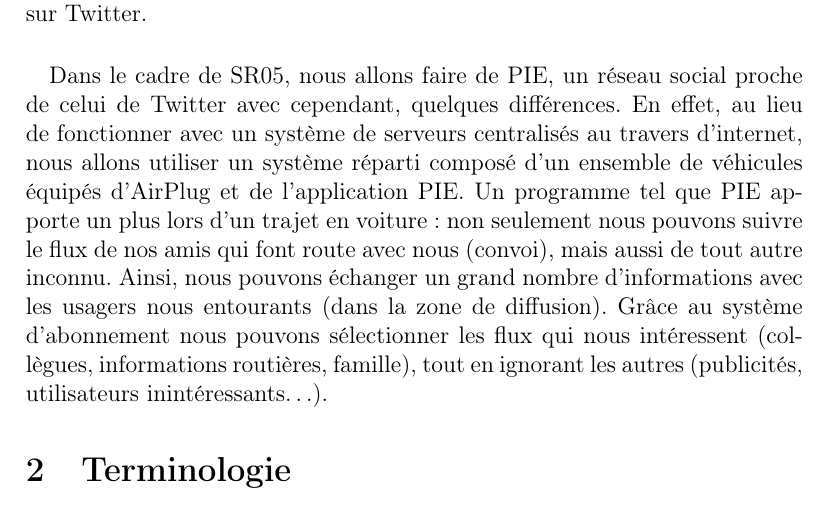
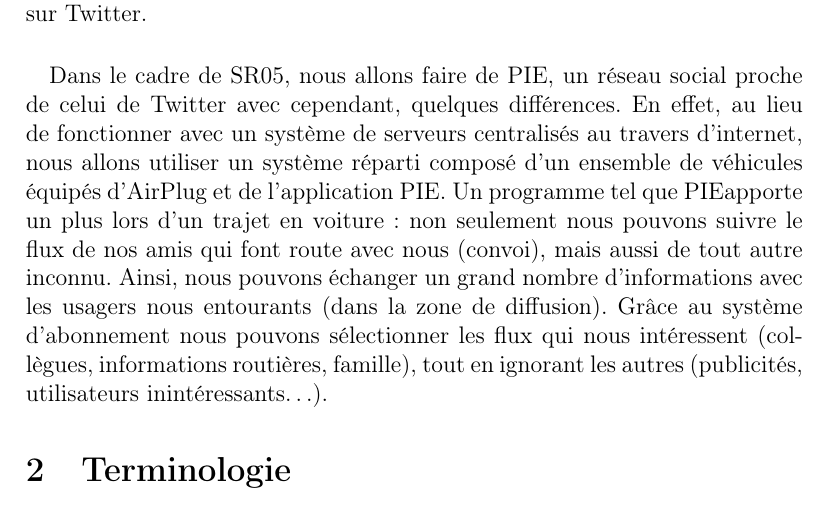
Before and after one commit to airplug-pie/rapport, a LaTeX document (rapport.tex, which reads intro.tex): part of page 2 of 10, cut so that both start at the same text. Compiled offline with pdfLaTeX.

Commit message:
ajout d'alias

```diff
--- a/intro.tex
+++ b/intro.tex
@@ -10,6 +10,6 @@ Twitter est un réseau social permettant à ses membres de publier sur internet
 Twitter est souvent utilisé par de grandes entreprises, des politiciens, afin de pouvoir être lus par plusieurs millions de personnes à travers le monde, mais aussi pour avoir un retour sur leurs actions. Il n'est pas rare de voir un service après-vente tel que celui de Dell, vous contacter si vous vous plaigniez d'un problème avec un de leurs produits sur Twitter.
 
 \paragraph{}
-Dans le cadre de SR05, nous allons faire de PIE, un réseau social proche de celui de Twitter avec cependant, quelques différences.
-En effet, au lieu de fonctionner avec un système de serveurs centralisés au travers d'internet, nous allons utiliser un système réparti composé d'un ensemble de véhicules équipés d'AirPlug et de l'application PIE.
-Un programme tel que PIE apporte un plus lors d'un trajet en voiture : non seulement nous pouvons suivre le flux de nos amis qui font route avec nous (convoi), mais aussi de tout autre inconnu. Ainsi, nous pouvons échanger un grand nombre d'informations avec les usagers nous entourants (dans la zone de diffusion). Grâce au système d'abonnement nous pouvons sélectionner les flux qui nous intéressent (collègues, informations routières, famille), tout en ignorant les autres (publicités, utilisateurs inintéressants\ldots).
+Dans le cadre de SR05, nous allons faire de \pie, un réseau social proche de celui de Twitter avec cependant, quelques différences.
+En effet, au lieu de fonctionner avec un système de serveurs centralisés au travers d'internet, nous allons utiliser un système réparti composé d'un ensemble de véhicules équipés d'AirPlug et de l'application \pie.
+Un programme tel que \pie apporte un plus lors d'un trajet en voiture : non seulement nous pouvons suivre le flux de nos amis qui font route avec nous (convoi), mais aussi de tout autre inconnu. Ainsi, nous pouvons échanger un grand nombre d'informations avec les usagers nous entourants (dans la zone de diffusion). Grâce au système d'abonnement nous pouvons sélectionner les flux qui nous intéressent (collègues, informations routières, famille), tout en ignorant les autres (publicités, utilisateurs inintéressants\ldots).
```
